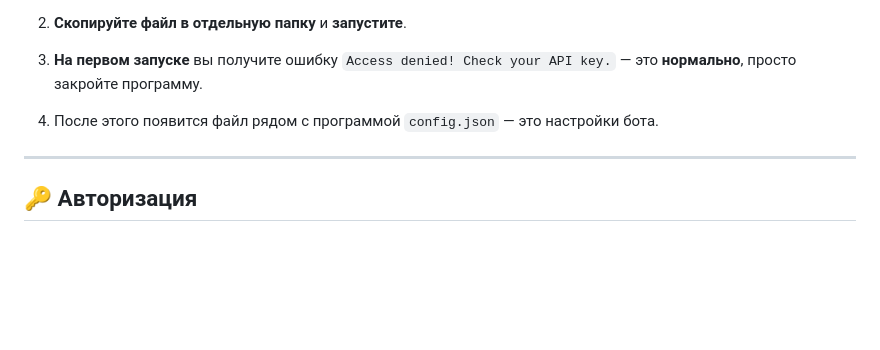
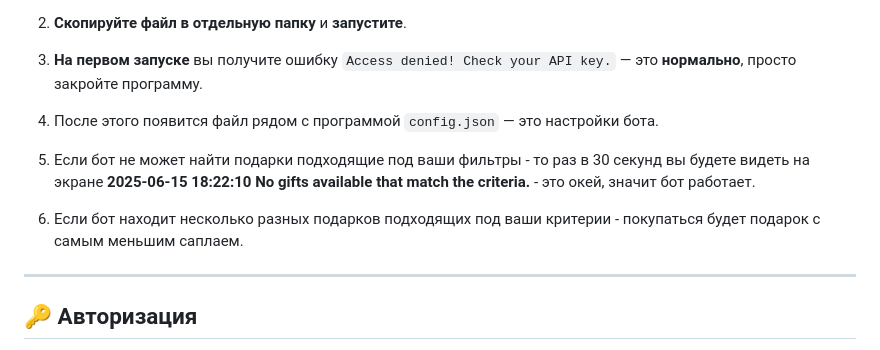
Before and after one commit to hirulez/gifterbot, a Markdown page: README.md, the part around the change. Rendered like a GitHub page; blank space fills up the shorter version.

```diff
--- a/README.md
+++ b/README.md
@@ -26,6 +26,10 @@
 3. **На первом запуске** вы получите ошибку `Access denied! Check your API key.` — это **нормально**, просто закройте программу.
 
 4. После этого появится файл рядом с программой `config.json` — это настройки бота.
+
+5. Если бот не может найти подарки подходящие под ваши фильтры - то раз в 30 секунд вы будете видеть на экране **2025-06-15 18:22:10 No gifts available that match the criteria.** - это окей, значит бот работает.
+
+6. Если бот находит несколько разных подарков подходящих под ваши критерии - покупаться будет подарок с самым меньшим саплаем.
 
 ---
 
```
